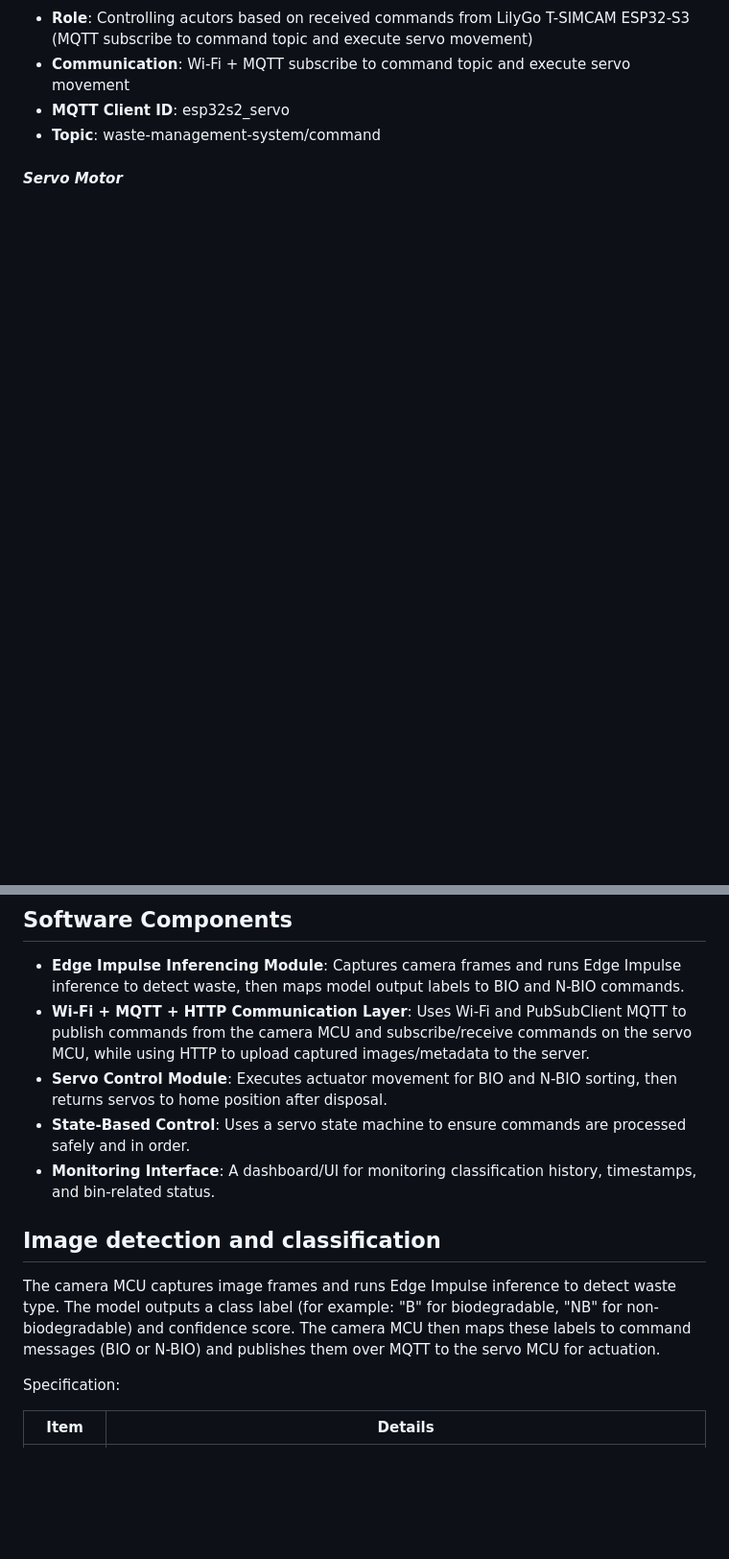
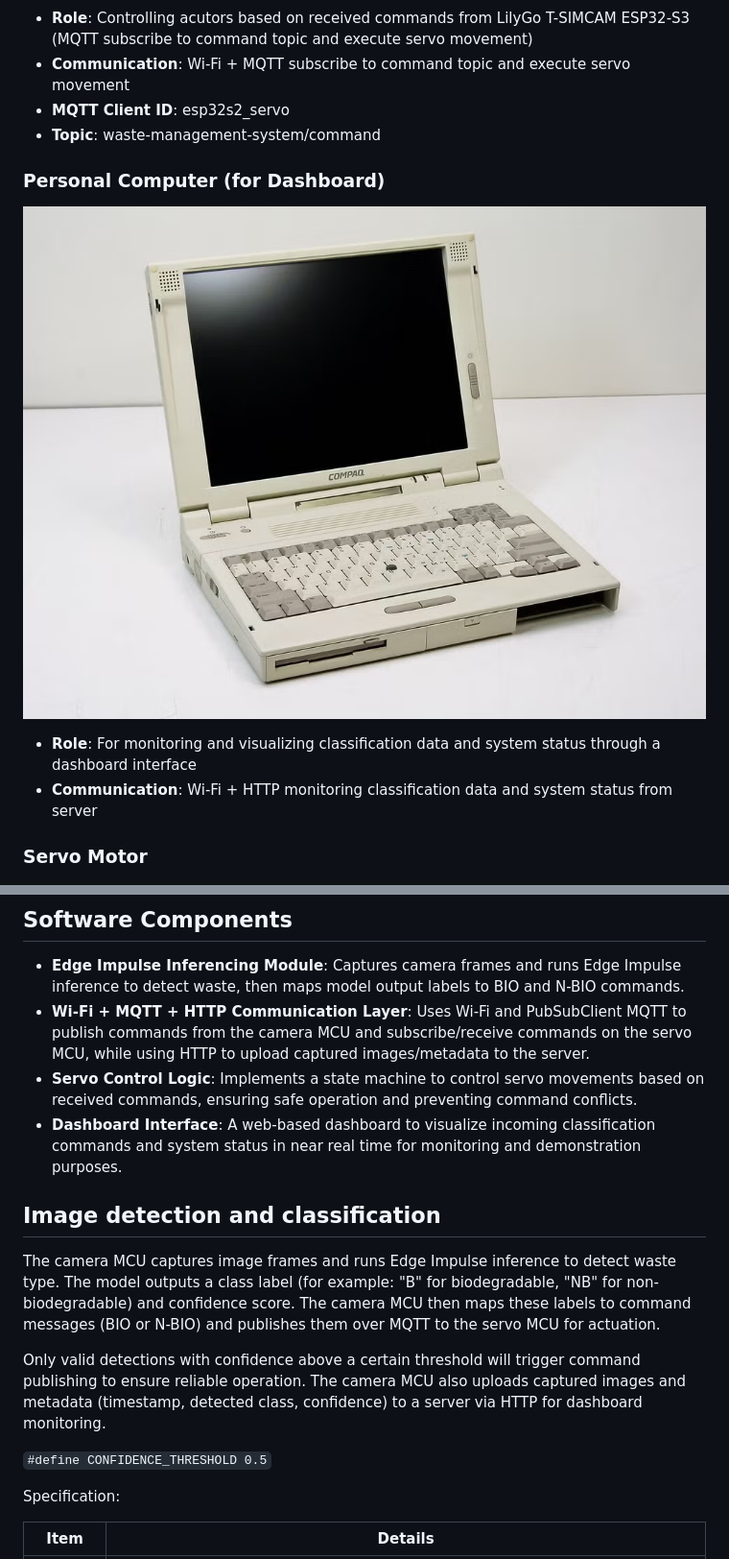
Before and after one commit to PeemChirapornchai/Waste-Management-System, a Markdown page: README.md, 2 parts joined by grey strips. Shown at 96% size. Rendered like a GitHub page; pictures changed too: images/PC-Dashboard.png (added); blank space fills up the shorter version.

Commit message:
Enhance README.md with detailed descriptions of core components, including the addition of a Personal Computer for dashboard monitoring, and improve the servo control logic section. Add PC dashboard image for visualization.

```diff
--- a/README.md
+++ b/README.md
@@ -97,7 +98,14 @@ The Waste Management System is an AIoT-based solution designed to optimize waste
 - **MQTT Client ID**: esp32s2_servo
 - **Topic**: waste-management-system/command
 
-#### _Servo Motor_
+### Personal Computer (for Dashboard)
+
+![alt text](images/PC-Dashboard.png)
+
+- **Role**: For monitoring and visualizing classification data and system status through a dashboard interface
+- **Communication**: Wi-Fi + HTTP monitoring classification data and system status from server
+
+### Servo Motor
 
 ![alt text](images/Servo-Motor.png)
 
@@ -117,13 +125,16 @@ The Waste Management System is an AIoT-based solution designed to optimize waste
 
 - **Edge Impulse Inferencing Module**: Captures camera frames and runs Edge Impulse inference to detect waste, then maps model output labels to BIO and N-BIO commands.
 - **Wi-Fi + MQTT + HTTP Communication Layer**: Uses Wi-Fi and PubSubClient MQTT to publish commands from the camera MCU and subscribe/receive commands on the servo MCU, while using HTTP to upload captured images/metadata to the server.
-- **Servo Control Module**: Executes actuator movement for BIO and N-BIO sorting, then returns servos to home position after disposal.
-- **State-Based Control**: Uses a servo state machine to ensure commands are processed safely and in order.
-- **Monitoring Interface**: A dashboard/UI for monitoring classification history, timestamps, and bin-related status.
+- **Servo Control Logic**: Implements a state machine to control servo movements based on received commands, ensuring safe operation and preventing command conflicts.
+- **Dashboard Interface**: A web-based dashboard to visualize incoming classification commands and system status in near real time for monitoring and demonstration purposes.
 
 ## Image detection and classification
 
 The camera MCU captures image frames and runs Edge Impulse inference to detect waste type. The model outputs a class label (for example: "B" for biodegradable, "NB" for non-biodegradable) and confidence score. The camera MCU then maps these labels to command messages (BIO or N-BIO) and publishes them over MQTT to the servo MCU for actuation.
+
+Only valid detections with confidence above a certain threshold will trigger command publishing to ensure reliable operation. The camera MCU also uploads captured images and metadata (timestamp, detected class, confidence) to a server via HTTP for dashboard monitoring.
+
+`#define CONFIDENCE_THRESHOLD 0.5`
 
 Specification:
 
```
Also changed, not shown: other parts of README.md (+9 -5 lines).
